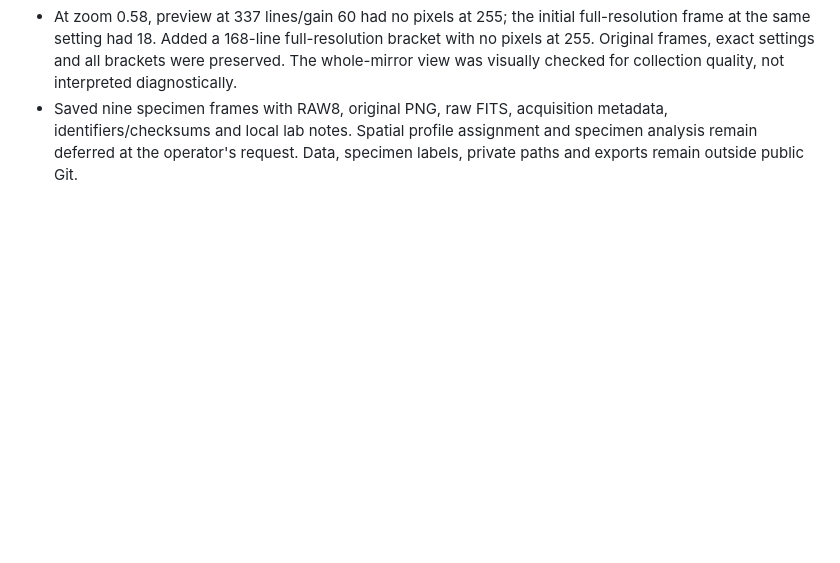
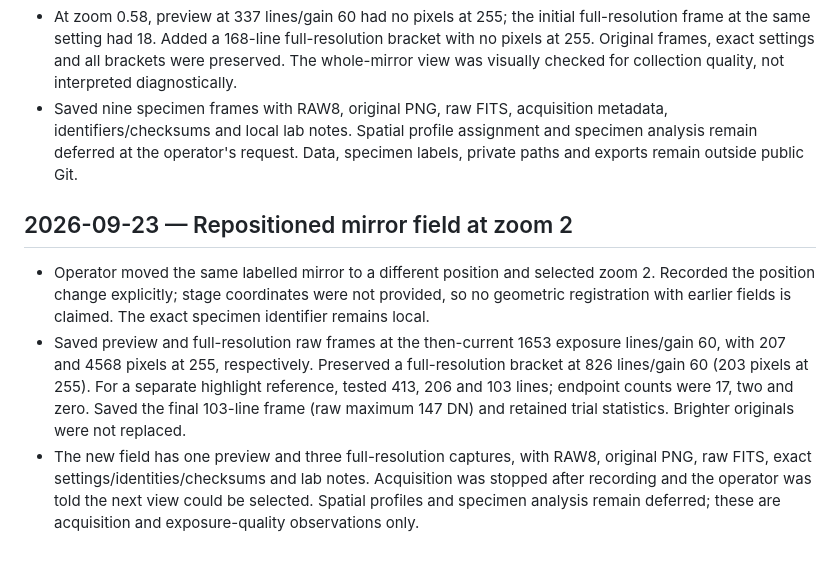
Before and after one commit to uwarring82/microscope, a Markdown page: docs/logbook.md, the part around the change. Rendered like a GitHub page; blank space fills up the shorter version.

Commit message:
Log repositioned mirror acquisition at zoom 2

```diff
--- a/docs/logbook.md
+++ b/docs/logbook.md
@@ -124,3 +124,10 @@ Record consequential implementation decisions, evidence, limitations and follow-
 - At zoom 7, preview and initial full resolution used 2703 exposure lines/gain 60. The full frame contained 52 pixels at 255; a retained 1350-line bracket contained five. At zoom 4, preview and full used 1350 lines/gain 60 (two and 116 pixels at 255); a 675-line full-resolution bracket retained two. These frames are not described as entirely unclipped.
 - At zoom 0.58, preview at 337 lines/gain 60 had no pixels at 255; the initial full-resolution frame at the same setting had 18. Added a 168-line full-resolution bracket with no pixels at 255. Original frames, exact settings and all brackets were preserved. The whole-mirror view was visually checked for collection quality, not interpreted diagnostically.
 - Saved nine specimen frames with RAW8, original PNG, raw FITS, acquisition metadata, identifiers/checksums and local lab notes. Spatial profile assignment and specimen analysis remain deferred at the operator's request. Data, specimen labels, private paths and exports remain outside public Git.
+
+
+## 2026-09-23 — Repositioned mirror field at zoom 2
+
+- Operator moved the same labelled mirror to a different position and selected zoom 2. Recorded the position change explicitly; stage coordinates were not provided, so no geometric registration with earlier fields is claimed. The exact specimen identifier remains local.
+- Saved preview and full-resolution raw frames at the then-current 1653 exposure lines/gain 60, with 207 and 4568 pixels at 255, respectively. Preserved a full-resolution bracket at 826 lines/gain 60 (203 pixels at 255). For a separate highlight reference, tested 413, 206 and 103 lines; endpoint counts were 17, two and zero. Saved the final 103-line frame (raw maximum 147 DN) and retained trial statistics. Brighter originals were not replaced.
+- The new field has one preview and three full-resolution captures, with RAW8, original PNG, raw FITS, exact settings/identities/checksums and lab notes. Acquisition was stopped after recording and the operator was told the next view could be selected. Spatial profiles and specimen analysis remain deferred; these are acquisition and exposure-quality observations only.
```
